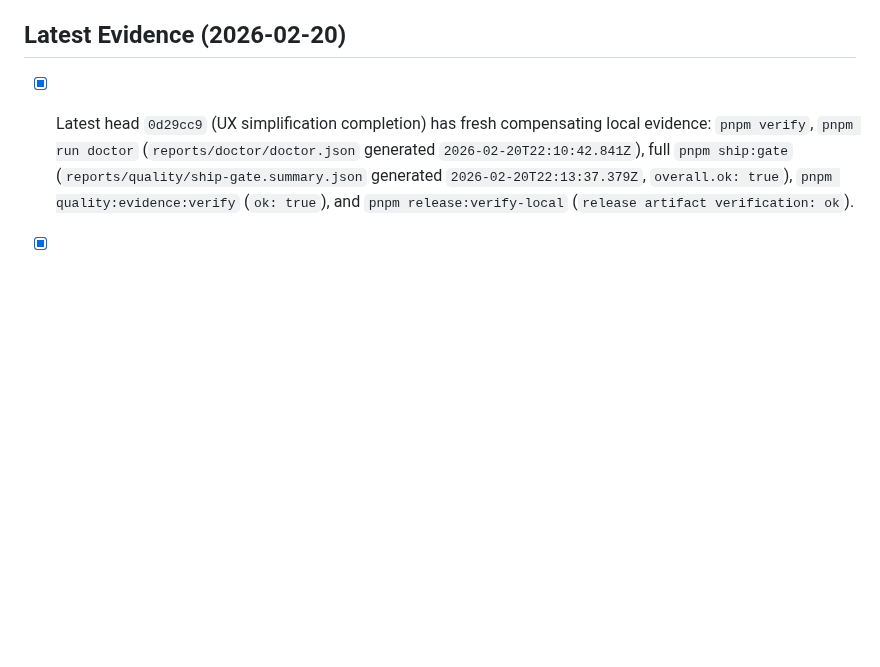
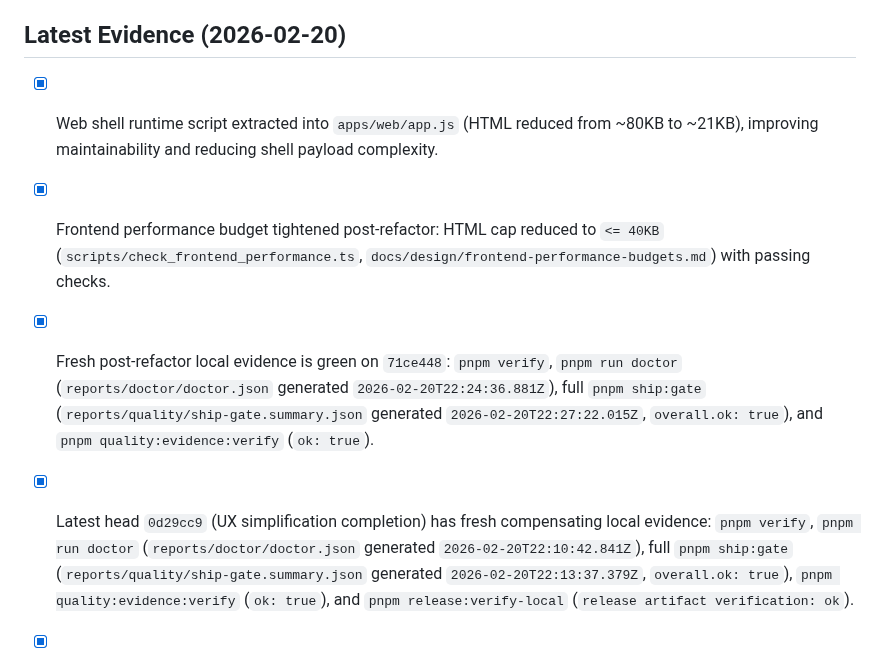
Before and after one commit to jlov7/runwright, a Markdown page: RELEASE_CHECKLIST.md, the part around the change. Drawn GitHub-style; blank space fills up the shorter version.

```diff
--- a/RELEASE_CHECKLIST.md
+++ b/RELEASE_CHECKLIST.md
@@ -47,6 +47,9 @@
 - [x] README includes required/optional environment variables.
 
 ## Latest Evidence (2026-02-20)
+- [x] Web shell runtime script extracted into `apps/web/app.js` (HTML reduced from ~80KB to ~21KB), improving maintainability and reducing shell payload complexity.
+- [x] Frontend performance budget tightened post-refactor: HTML cap reduced to `<= 40KB` (`scripts/check_frontend_performance.ts`, `docs/design/frontend-performance-budgets.md`) with passing checks.
+- [x] Fresh post-refactor local evidence is green on `71ce448`: `pnpm verify`, `pnpm run doctor` (`reports/doctor/doctor.json` generated `2026-02-20T22:24:36.881Z`), full `pnpm ship:gate` (`reports/quality/ship-gate.summary.json` generated `2026-02-20T22:27:22.015Z`, `overall.ok: true`), and `pnpm quality:evidence:verify` (`ok: true`).
 - [x] Latest head `0d29cc9` (UX simplification completion) has fresh compensating local evidence: `pnpm verify`, `pnpm run doctor` (`reports/doctor/doctor.json` generated `2026-02-20T22:10:42.841Z`), full `pnpm ship:gate` (`reports/quality/ship-gate.summary.json` generated `2026-02-20T22:13:37.379Z`, `overall.ok: true`), `pnpm quality:evidence:verify` (`ok: true`), and `pnpm release:verify-local` (`release artifact verification: ok`).
 - [x] CI/CodeQL rerun on latest head (`0d29cc9`) confirms unchanged startup-failure mode: `CI` `22243078342` and `CodeQL` `22243078364` both failed with zero-step jobs (`steps: []`), so RG-007 exception remains active with fresh compensating local evidence.
 - [x] UX simplification pass completed with progressive disclosure and guided first-success flow: core-first nav (`dashboard/profile/onboarding/help`), advanced surface toggle, staged onboarding CTA sequencing, actionable empty/error fallback copy, and collapsed advanced command tools (`apps/web/index.html`, `apps/web/navigation.js`, `apps/web/styles.css`).
```
Also changed, not shown: GAPS.md (+6 -0 lines), docs/release/frontend-release-dashboard.md (+2 -2 lines).
